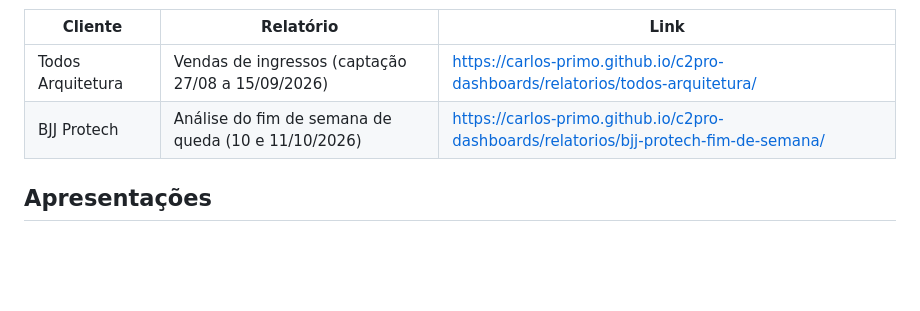
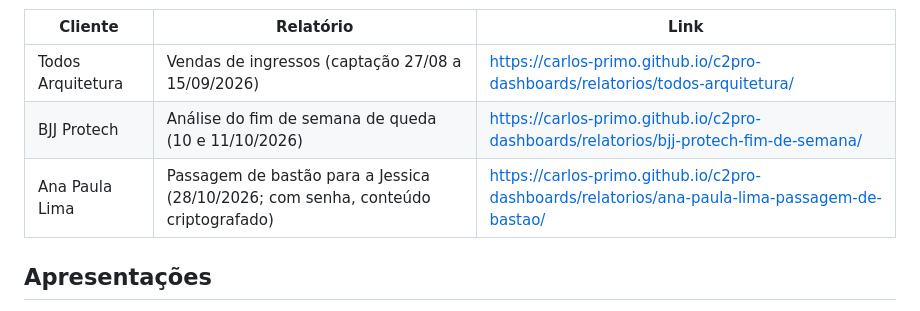
Before and after one commit to Carlos-primo/c2pro-dashboards, a Markdown page: README.md, the part around the change. Drawn GitHub-style; blank space fills up the shorter version.

Commit message:
docs: link da passagem de bastão da Ana Paula Lima no README
Co-Authored-By: Claude Opus 5.5 <noreply@anthropic.com>

```diff
--- a/README.md
+++ b/README.md
@@ -209,6 +209,7 @@ https://carlos-primo.github.io/c2pro-dashboards/relatorios/<cliente>/
 |---|---|---|
 | Todos Arquitetura | Vendas de ingressos (captação 27/08 a 15/09/2026) | https://carlos-primo.github.io/c2pro-dashboards/relatorios/todos-arquitetura/ |
 | BJJ Protech | Análise do fim de semana de queda (10 e 11/10/2026) | https://carlos-primo.github.io/c2pro-dashboards/relatorios/bjj-protech-fim-de-semana/ |
+| Ana Paula Lima | Passagem de bastão para a Jessica (28/10/2026; com senha, conteúdo criptografado) | https://carlos-primo.github.io/c2pro-dashboards/relatorios/ana-paula-lima-passagem-de-bastao/ |
 
 ## Apresentações
 
```
